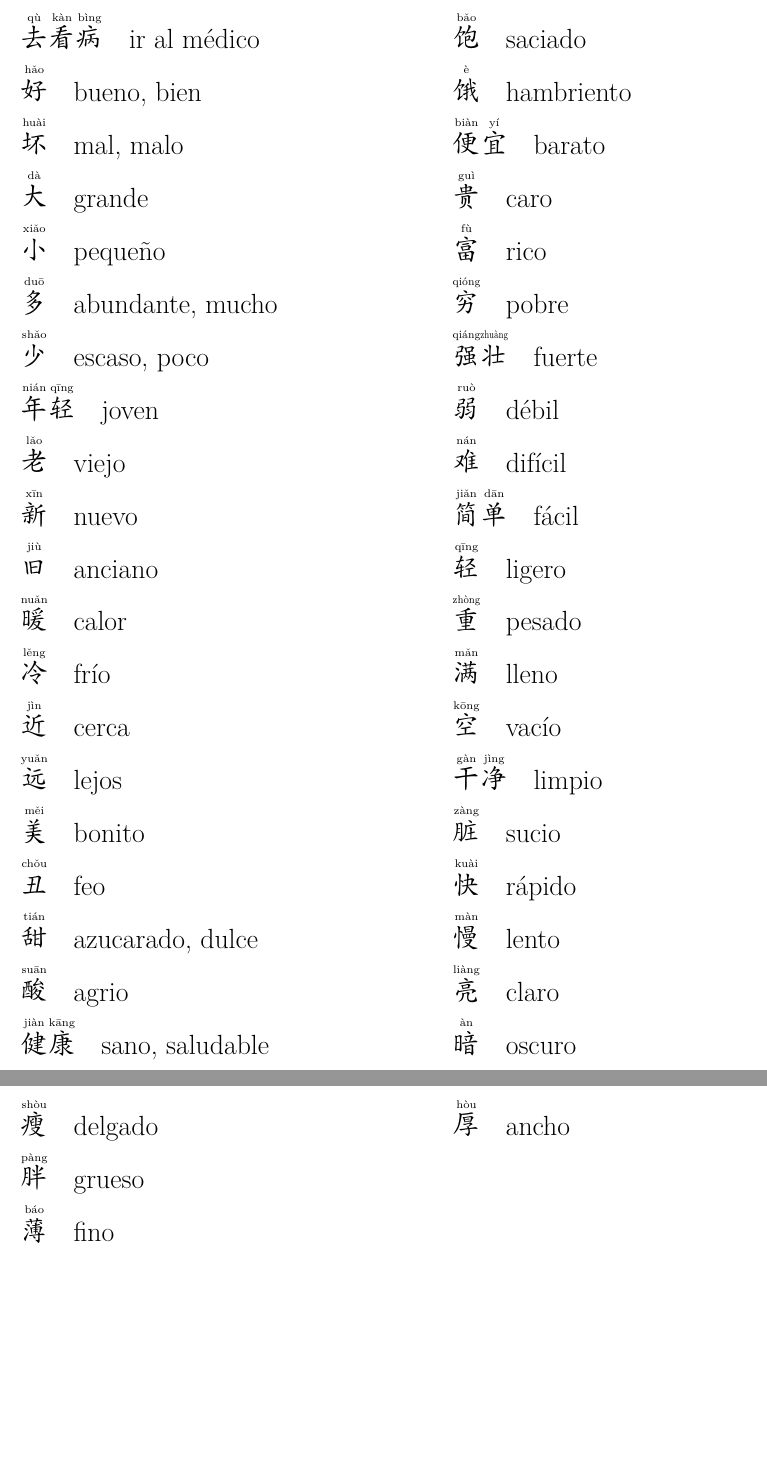
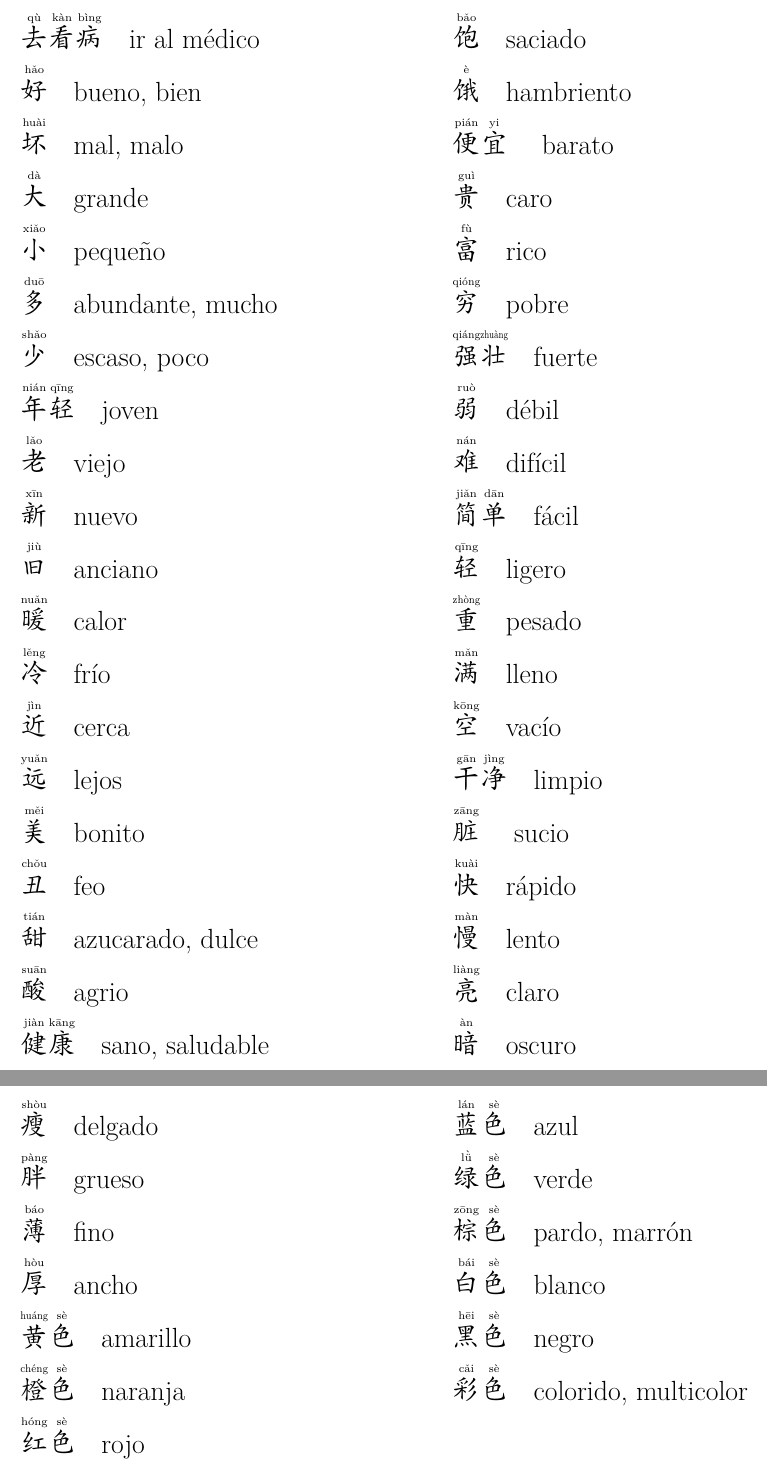
Before and after one commit to imark83/chino, a LaTeX document (voc00.tex, which reads libro00.tex): two parts of pages 3 and 4 of 4, joined at a grey line, cut so that both start at the same text, the shorter picture padded with empty space. Compiled offline with pdfLaTeX.

Commit message:
palabras de libro corregidas en el pinyin por 海英

```diff
--- a/libro00.tex
+++ b/libro00.tex
@@ -20,7 +20,7 @@
 病 \quad enfermo\\
 饱 \quad saciado\\
 饿 \quad hambriento\\
-便宜 \quad barato\\
+\xpinyin{便}{pian2}\xpinyin{宜}{yi5} \quad barato\\
 贵 \quad caro\\
 富 \quad rico\\
 穷 \quad pobre\\
@@ -32,8 +32,8 @@
 重 \quad pesado\\
 满 \quad lleno\\
 空 \quad vacío\\
-干净 \quad limpio\\
-脏 \quad sucio\\
+\xpinyin{干}{gan1}净 \quad limpio\\
+\xpinyin{脏}{zang1} \quad sucio\\
 快 \quad rápido\\
 慢 \quad lento\\
 亮 \quad claro\\
@@ -42,3 +42,13 @@
 胖 \quad grueso\\
 薄 \quad fino\\
 厚 \quad ancho\\
+% COLORES
+黄色 \quad amarillo\\
+橙色 \quad naranja\\
+红色 \quad rojo\\
+蓝色 \quad azul\\
+绿色 \quad verde\\
+棕色 \quad pardo, marrón\\
+白色 \quad blanco\\
+黑色 \quad negro\\
+彩色 \quad colorido, multicolor\\
```
